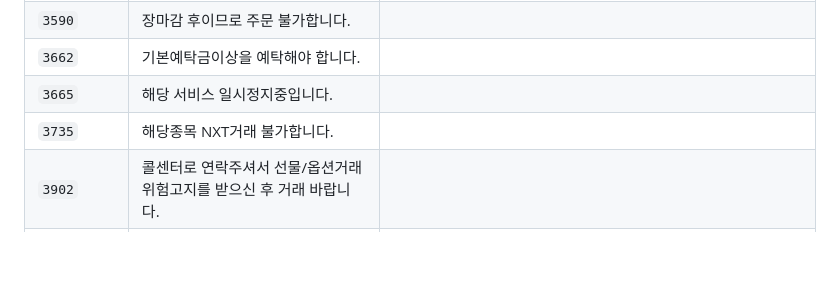
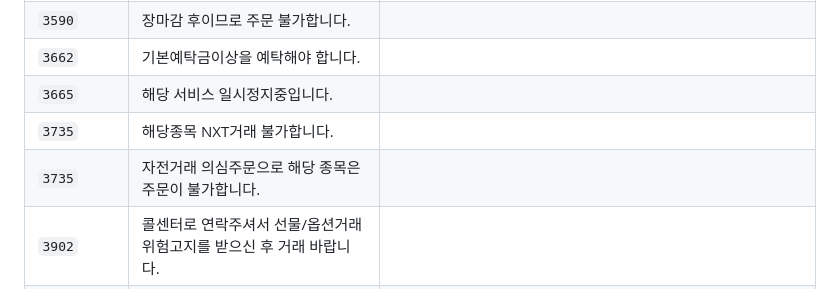
Before and after one commit to DBsecurities/dbsec-open-api, a Markdown page: docs/errors_and_rate_limits.md, the part around the change. Drawn GitHub-style; blank space fills up the shorter version.

Commit message:
docs: 오류코드 3735 다중 메시지 보강 (자전거래 의심주문 차단)

```diff
--- a/docs/errors_and_rate_limits.md
+++ b/docs/errors_and_rate_limits.md
@@ -148,6 +148,7 @@ DB증권 Open API 사용 시 접할 수 있는 오류코드와 유량제어 정
 | `3662` | 기본예탁금이상을 예탁해야 합니다. |  |
 | `3665` | 해당 서비스 일시정지중입니다. |  |
 | `3735` | 해당종목 NXT거래  불가합니다. |  |
+| `3735` | 자전거래 의심주문으로 해당 종목은 주문이 불가합니다. |  |
 | `3902` | 콜센터로 연락주셔서 선물/옵션거래 위험고지를 받으신 후 거래 바랍니다. |  |
 | `8000` | 처리중 오류가 발생했습니다. (DB) |  |
 | `8001` | 처리중 오류가 발생했습니다. |  |
```
